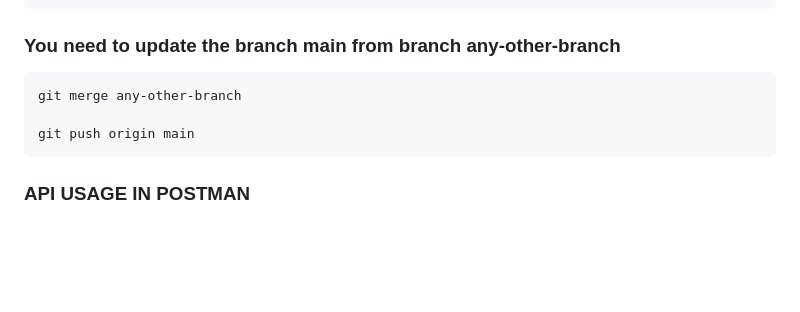
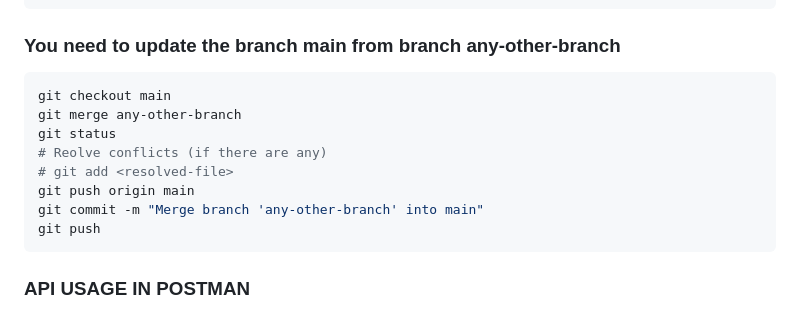
Before and after one commit to ratara5/app-tickets-backend, a Markdown page: README.md, the part around the change. Drawn GitHub-style; blank space fills up the shorter version.

Commit message:
docs: update README.md

````diff
--- a/README.md
+++ b/README.md
@@ -88,9 +88,14 @@ git merge --abort
 
 ### You need to update the branch main from branch any-other-branch
 ```bash
+git checkout main
 git merge any-other-branch
-
+git status
+# Reolve conflicts (if there are any)
+# git add <resolved-file>
 git push origin main
+git commit -m "Merge branch 'any-other-branch' into main"
+git push
 ```
 
 ### API USAGE IN POSTMAN
````
